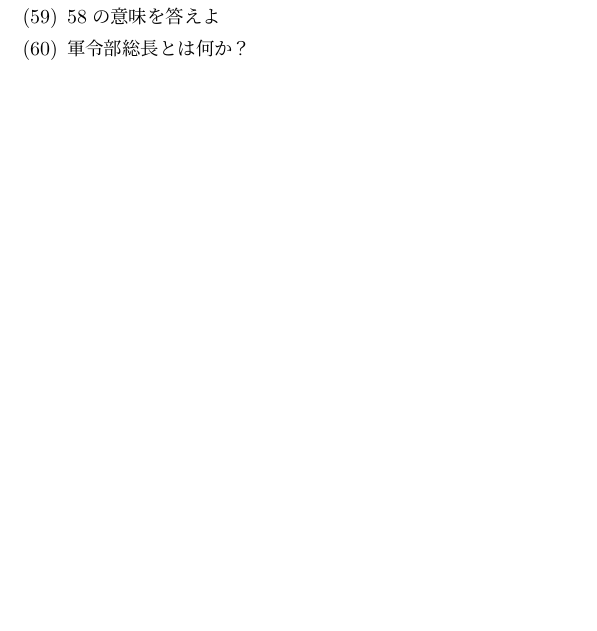
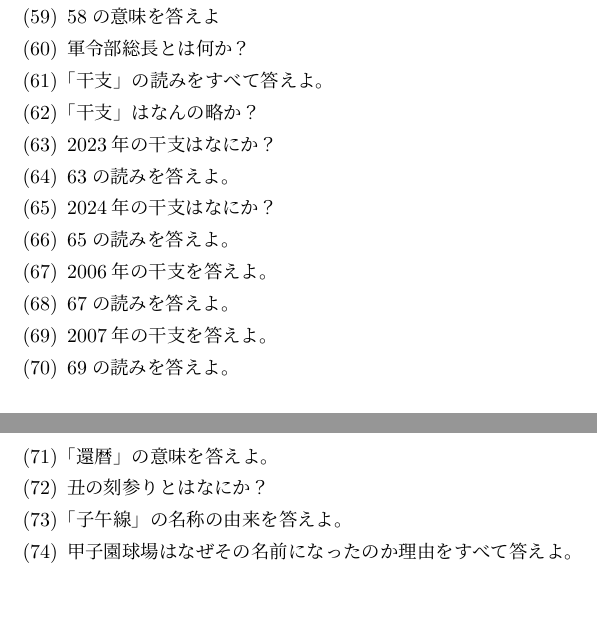
Before and after one commit to Shun2439/History, a LaTeX document (question.tex): part of page 2 of 2 before the commit and two parts of pages 2 and 3 of 3 after it, the two joined at a grey line, cut so that both start at the same text, the shorter picture padded with empty space. Compiled offline with pLaTeX and dvipdfmx.

Commit message:
Update 12/19 (#3)
* :white_check_makr: add permissions

* :white_check_mark: 12/19

```diff
--- a/question.tex
+++ b/question.tex
@@ -88,6 +88,20 @@
 	\item 戦時下での日本の合言葉を答えよ\label{gashinshotan}
 	\item \ref{gashinshotan}の意味を答えよ
 	\item 軍令部総長とは何か？
+	\item 「干支」の読みをすべて答えよ。
+	\item 「干支」はなんの略か？\
+	\item 2023年の干支はなにか？\label{mizunoto}
+	\item \ref{mizunoto}の読みを答えよ。
+	\item 2024年の干支はなにか？\label{kinoetatsu}
+	\item \ref{kinoetatsu}の読みを答えよ。
+	\item 2006年の干支を答えよ。\label{hienoinu}
+	\item \ref{hienoinu}の読みを答えよ。
+	\item 2007年の干支を答えよ。\label{hinotoi}
+	\item \ref{hinotoi}の読みを答えよ。
+	\item 「還暦」の意味を答えよ。
+	\item 丑の刻参りとはなにか？
+	\item 「子午線」の名称の由来を答えよ。
+	\item 甲子園球場はなぜその名前になったのか理由をすべて答えよ。
 \end{enumerate}
 
 \begin{comment}
```
Also changed, not shown: ans.tex (+14 -0 lines).
